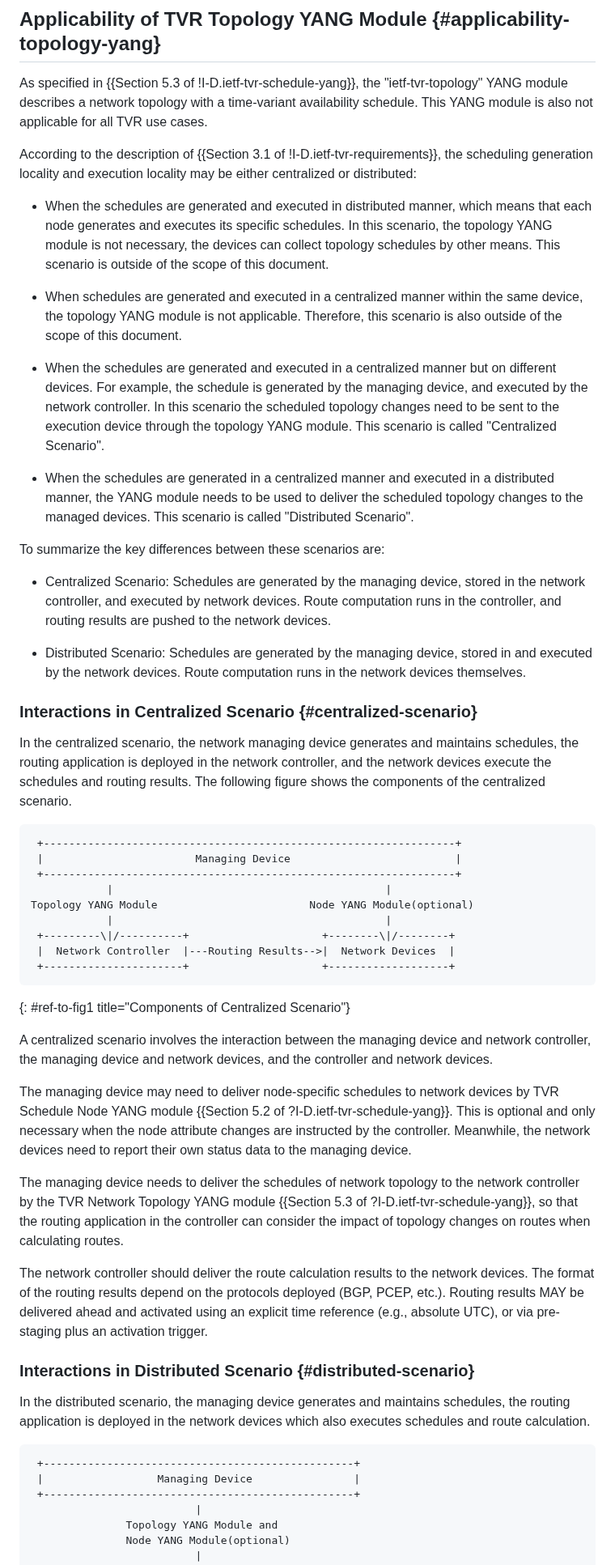
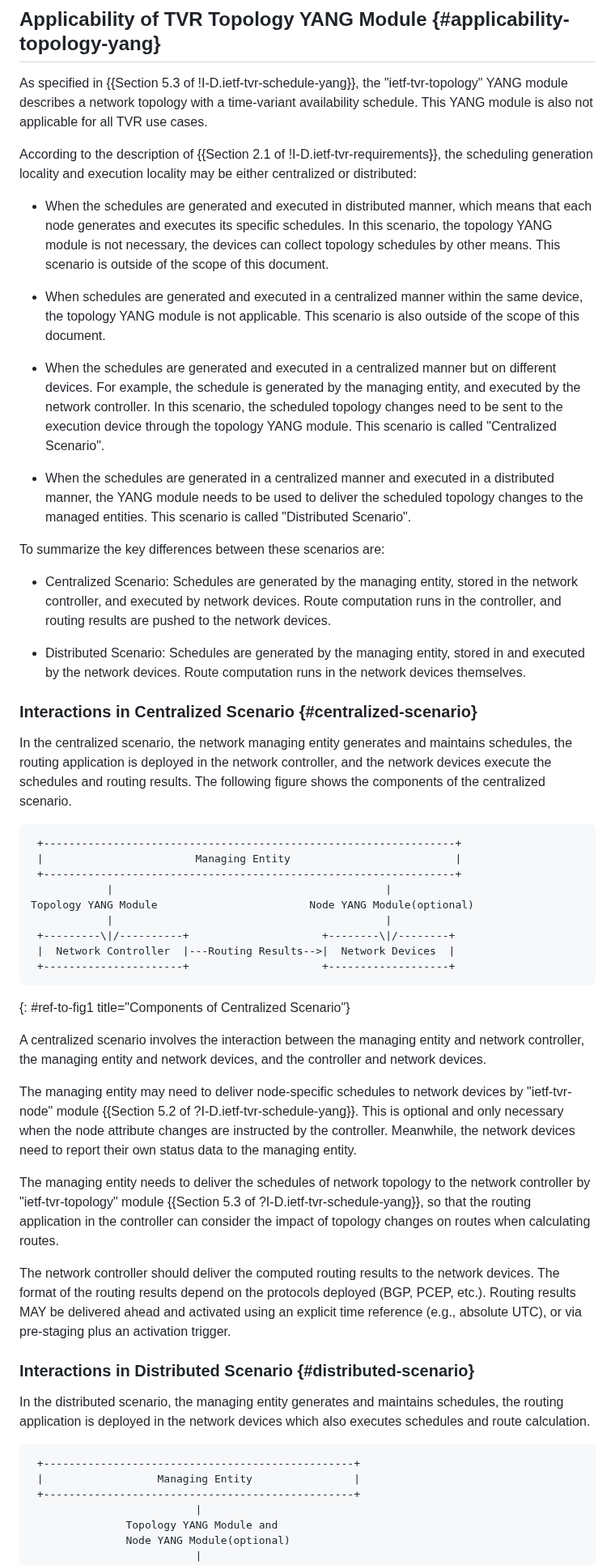
Before and after one commit to zhangli-abcd/TVR-Applicability, a Markdown page: draft-ietf-tvr-applicability.md, the part around one of its changes. Shown at 81% size. GitHub-like rendering.

```diff
--- a/draft-ietf-tvr-applicability.md
+++ b/draft-ietf-tvr-applicability.md
@@ -136,7 +131,7 @@ network devices through TVR node YANG module.
 As specified in {{Section 5.3 of !I-D.ietf-tvr-schedule-yang}}, the "ietf-tvr-topology" YANG module describes a network topology
 with a time-variant availability schedule. This YANG module is also not applicable for all TVR use cases.
 
-According to the description of {{Section 3.1 of !I-D.ietf-tvr-requirements}}, the scheduling generation locality
+According to the description of {{Section 2.1 of !I-D.ietf-tvr-requirements}}, the scheduling generation locality
 and execution locality may be either centralized or distributed:
 
 - When the schedules are generated and executed in distributed manner, which means that each node generates and executes its specific
@@ -144,35 +139,35 @@ schedules. In this scenario, the topology YANG module is not necessary, the devi
 This scenario is outside of the scope of this document.
 
 - When schedules are generated and executed in a centralized manner within the same device, the topology YANG module is not applicable.
-Therefore, this scenario is also outside of the scope of this document.
+This scenario is also outside of the scope of this document.
 
 - When the schedules are generated and executed in a centralized manner but on different devices. For example, the schedule is
-generated by the managing device, and executed by the network controller. In this scenario the scheduled topology changes
+generated by the managing entity, and executed by the network controller. In this scenario, the scheduled topology changes
 need to be sent to the execution device through the topology YANG module. This scenario is called "Centralized Scenario".
 
 - When the schedules are generated in a centralized manner and executed in a distributed manner, the YANG module
-needs to be used to deliver the scheduled topology changes to the managed devices. This scenario is called "Distributed Scenario".
+needs to be used to deliver the scheduled topology changes to the managed entities. This scenario is called "Distributed Scenario".
 
 To summarize the key differences between these scenarios are:
 
 - Centralized Scenario: Schedules are generated by the managing
-device, stored in the network controller, and executed by network
+entity, stored in the network controller, and executed by network
 devices.  Route computation runs in the controller, and routing
 results are pushed to the network devices.
 
 - Distributed Scenario: Schedules are generated by the managing
-device, stored in and executed by the network devices.  Route
+entity, stored in and executed by the network devices.  Route
 computation runs in the network devices themselves.
 
 ### Interactions in Centralized Scenario {#centralized-scenario}
 
-In the centralized scenario, the network managing device generates and maintains schedules, the routing application
+In the centralized scenario, the network managing entity generates and maintains schedules, the routing application
 is deployed in the network controller, and the network devices execute the schedules and routing results.
 The following figure shows the components of the centralized scenario.
 
 ~~~
  +-----------------------------------------------------------------+
- |                        Managing Device                          |
+ |                        Managing Entity                          |
  +-----------------------------------------------------------------+
             |                                           |
 Topology YANG Module                        Node YANG Module(optional)
@@ -183,28 +178,27 @@ Topology YANG Module                        Node YANG Module(optional)
 ~~~
 {: #ref-to-fig1  title="Components of Centralized Scenario"}
 
-A centralized scenario involves the interaction between the managing device and network controller, the managing
-device and network devices, and the controller and network devices.
+A centralized scenario involves the interaction between the managing entity and network controller, the managing
+entity and network devices, and the controller and network devices.
 
-The managing device may need to deliver node-specific schedules to network devices by TVR Schedule Node YANG
+The managing entity may need to deliver node-specific schedules to network devices by "ietf-tvr-node"
 module {{Section 5.2 of ?I-D.ietf-tvr-schedule-yang}}. This is optional and only necessary when the node attribute changes
-are instructed by the controller. Meanwhile, the network devices need to report their own status data to the managing device.
+are instructed by the controller. Meanwhile, the network devices need to report their own status data to the managing entity.
 
-The managing device needs to deliver the schedules of network topology to the network controller by the TVR Network
-Topology YANG module {{Section 5.3 of ?I-D.ietf-tvr-schedule-yang}}, so that the routing application in the controller
+The managing entity needs to deliver the schedules of network topology to the network controller by "ietf-tvr-topology" module {{Section 5.3 of ?I-D.ietf-tvr-schedule-yang}}, so that the routing application in the controller
 can consider the impact of topology changes on routes when calculating routes.
 
-The network controller should deliver the route calculation results to the network devices. The format of the routing
+The network controller should deliver the computed routing results to the network devices. The format of the routing
 results depend on the protocols deployed (BGP, PCEP, etc.). Routing results MAY be delivered ahead and activated using an explicit time reference (e.g., absolute UTC), or via pre-staging plus an activation trigger.
 
 ### Interactions in Distributed Scenario {#distributed-scenario}
 
-In the distributed scenario, the managing device generates and maintains schedules, the routing application
+In the distributed scenario, the managing entity generates and maintains schedules, the routing application
 is deployed in the network devices which also executes schedules and route calculation.
 
 ~~~
  +-------------------------------------------------+
- |                  Managing Device                |
+ |                  Managing Entity                |
  +-------------------------------------------------+
                           |
                Topology YANG Module and
```
Also changed, not shown: other parts of draft-ietf-tvr-applicability.md (+127 -153 lines).
